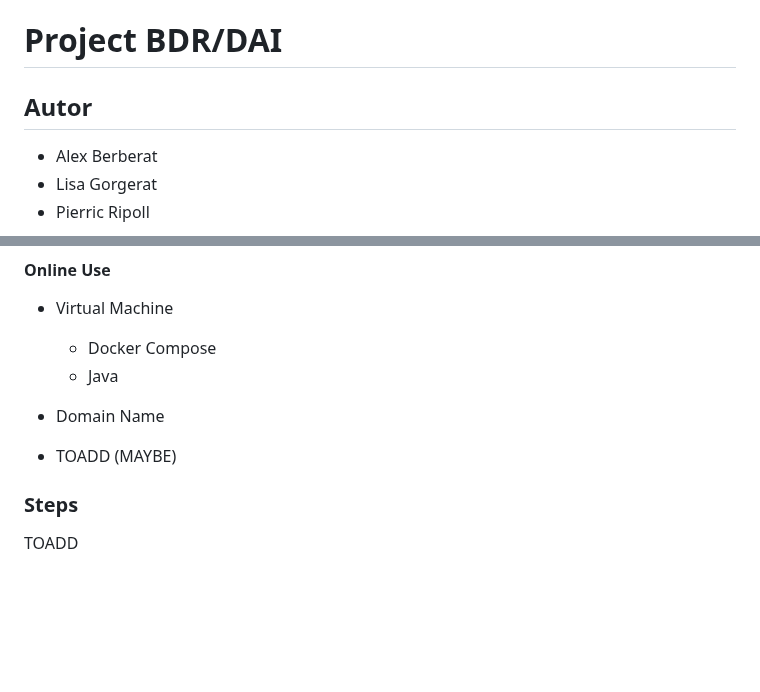
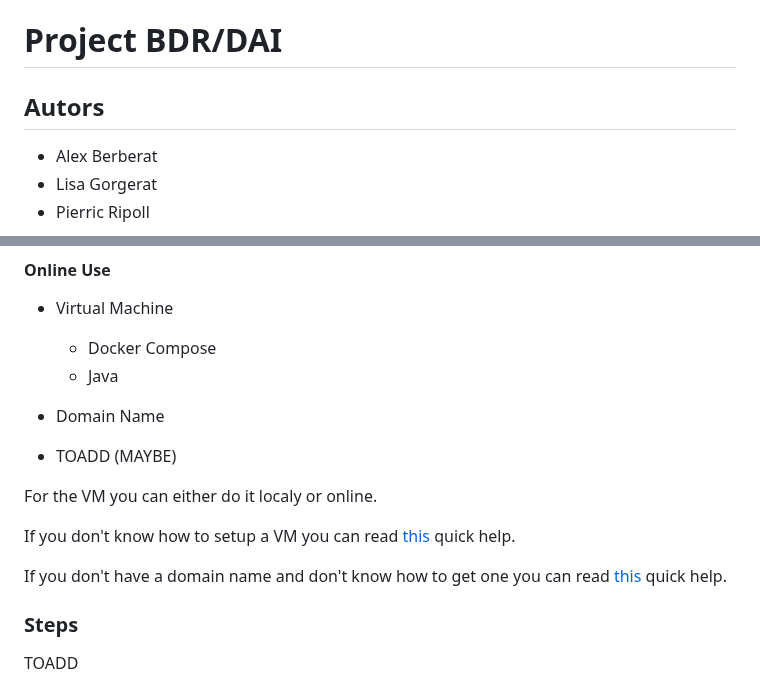
Before and after one commit to Nyaaw/ProjectBDR, a Markdown page: README.md, 2 parts joined by grey strips. Drawn GitHub-style; blank space fills up the shorter version.

Commit message:
new file and progress

```diff
--- a/README.md
+++ b/README.md
@@ -1,6 +1,6 @@
 # Project BDR/DAI
 
-## Autor <!-- omit in toc -->
+## Autors <!-- omit in toc -->
 - Alex Berberat
 - Lisa Gorgerat
 - Pierric Ripoll
@@ -206,6 +206,16 @@ docker push ghcr.io/<username>/<TOADD>
 
 
 
+For the VM you can either do it localy or online.
+
+
+If you don't know how to setup a VM you can read [this](docs/VM_Help.md) quick help.
+
+
+
+If you don't have a domain name and don't know how to get one you can read [this](docs/Domain_Name_Help.md) quick help.
+
+
 
 
 
```
Also changed, not shown: docs/Domain_Name_Help.md (added), docs/VM_Help.md (added).
